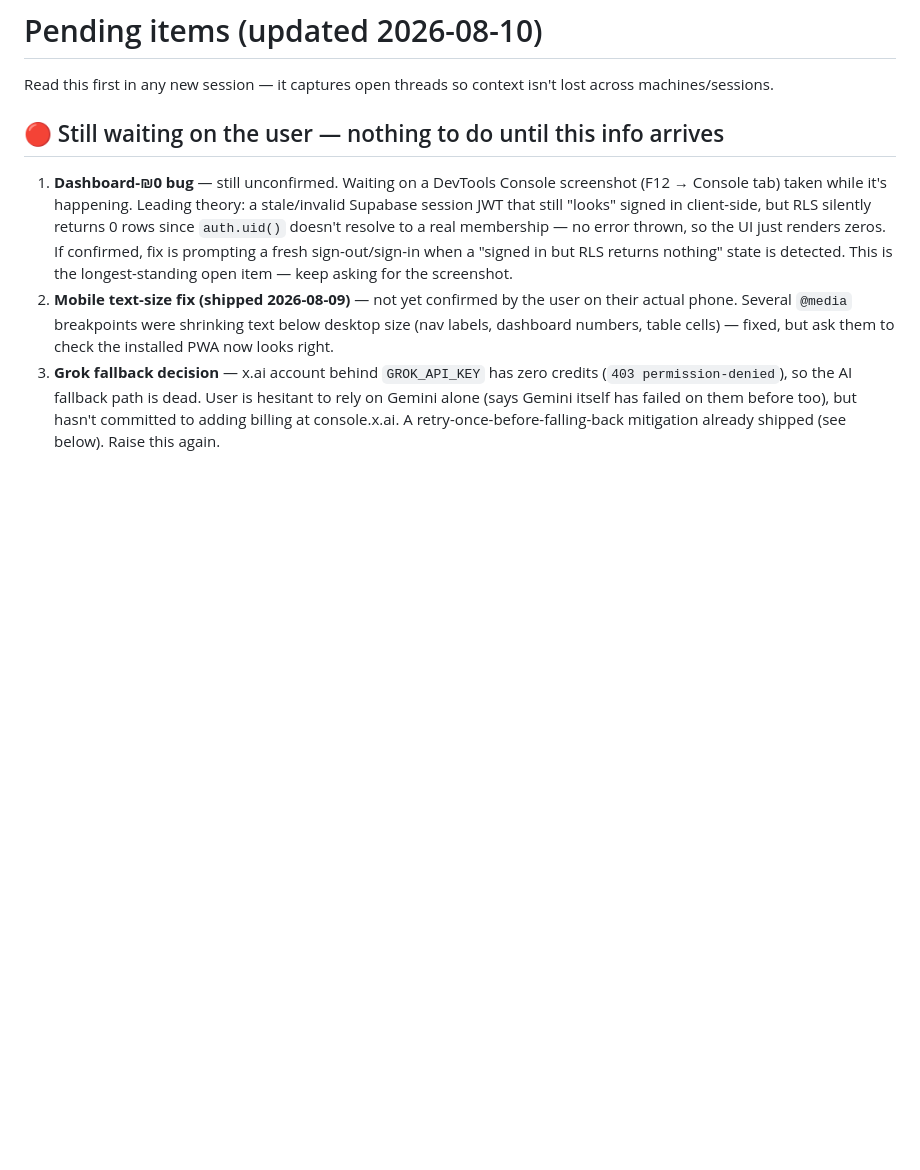
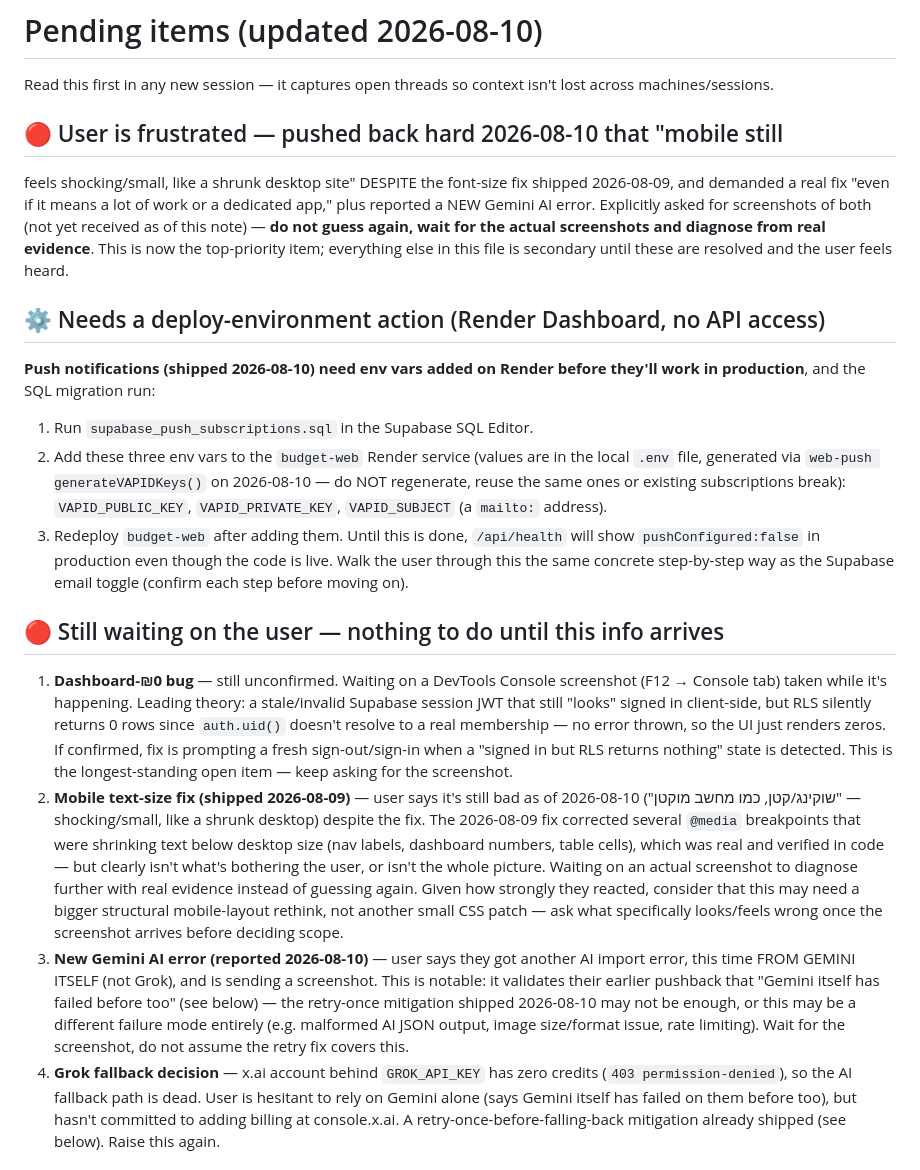
Before and after one commit to yc196819-oss/budget-app-365, a Markdown page: PENDING.md, the part around one of its changes. GitHub-like rendering; blank space fills up the shorter version.

```diff
--- a/PENDING.md
+++ b/PENDING.md
@@ -1,6 +1,30 @@
 # Pending items (updated 2026-08-10)
 
 Read this first in any new session — it captures open threads so context isn't lost across machines/sessions.
+
+## 🔴 User is frustrated — pushed back hard 2026-08-10 that "mobile still
+feels shocking/small, like a shrunk desktop site" DESPITE the font-size fix
+shipped 2026-08-09, and demanded a real fix "even if it means a lot of work
+or a dedicated app," plus reported a NEW Gemini AI error. Explicitly asked
+for screenshots of both (not yet received as of this note) — **do not guess
+again, wait for the actual screenshots and diagnose from real evidence**.
+This is now the top-priority item; everything else in this file is
+secondary until these are resolved and the user feels heard.
+
+## ⚙️ Needs a deploy-environment action (Render Dashboard, no API access)
+**Push notifications (shipped 2026-08-10) need env vars added on Render
+before they'll work in production**, and the SQL migration run:
+1. Run `supabase_push_subscriptions.sql` in the Supabase SQL Editor.
+2. Add these three env vars to the `budget-web` Render service (values are
+   in the local `.env` file, generated via `web-push generateVAPIDKeys()`
+   on 2026-08-10 — do NOT regenerate, reuse the same ones or existing
+   subscriptions break): `VAPID_PUBLIC_KEY`, `VAPID_PRIVATE_KEY`,
+   `VAPID_SUBJECT` (a `mailto:` address).
+3. Redeploy `budget-web` after adding them.
+Until this is done, `/api/health` will show `pushConfigured:false` in
+production even though the code is live. Walk the user through this the
+same concrete step-by-step way as the Supabase email toggle (confirm each
+step before moving on).
 
 ## 🔴 Still waiting on the user — nothing to do until this info arrives
 1. **Dashboard-₪0 bug** — still unconfirmed. Waiting on a DevTools Console
@@ -11,11 +35,26 @@ Read this first in any new session — it captures open threads so context isn't
    zeros. If confirmed, fix is prompting a fresh sign-out/sign-in when a
    "signed in but RLS returns nothing" state is detected. This is the
    longest-standing open item — keep asking for the screenshot.
-2. **Mobile text-size fix (shipped 2026-08-09)** — not yet confirmed by the
-   user on their actual phone. Several `@media` breakpoints were shrinking
-   text below desktop size (nav labels, dashboard numbers, table cells) —
-   fixed, but ask them to check the installed PWA now looks right.
-3. **Grok fallback decision** — x.ai account behind `GROK_API_KEY` has zero
+2. **Mobile text-size fix (shipped 2026-08-09)** — user says it's still bad
+   as of 2026-08-10 ("שוקינג/קטן, כמו מחשב מוקטן" — shocking/small, like a
+   shrunk desktop) despite the fix. The 2026-08-09 fix corrected several
+   `@media` breakpoints that were shrinking text below desktop size (nav
+   labels, dashboard numbers, table cells), which was real and verified in
+   code — but clearly isn't what's bothering the user, or isn't the whole
+   picture. Waiting on an actual screenshot to diagnose further with real
+   evidence instead of guessing again. Given how strongly they reacted,
+   consider that this may need a bigger structural mobile-layout rethink,
+   not another small CSS patch — ask what specifically looks/feels wrong
+   once the screenshot arrives before deciding scope.
+3. **New Gemini AI error (reported 2026-08-10)** — user says they got
+   another AI import error, this time FROM GEMINI ITSELF (not Grok), and
+   is sending a screenshot. This is notable: it validates their earlier
+   pushback that "Gemini itself has failed before too" (see below) — the
+   retry-once mitigation shipped 2026-08-10 may not be enough, or this may
+   be a different failure mode entirely (e.g. malformed AI JSON output,
+   image size/format issue, rate limiting). Wait for the screenshot, do not
+   assume the retry fix covers this.
+4. **Grok fallback decision** — x.ai account behind `GROK_API_KEY` has zero
    credits (`403 permission-denied`), so the AI fallback path is dead. User
    is hesitant to rely on Gemini alone (says Gemini itself has failed on
    them before too), but hasn't committed to adding billing at console.x.ai.
```
Also changed, not shown: other parts of PENDING.md (+36 -25 lines).
